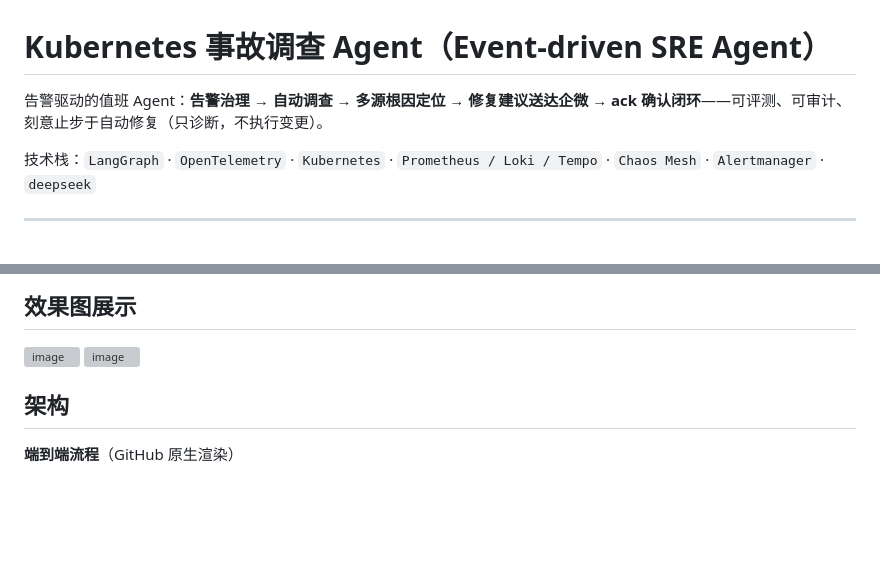
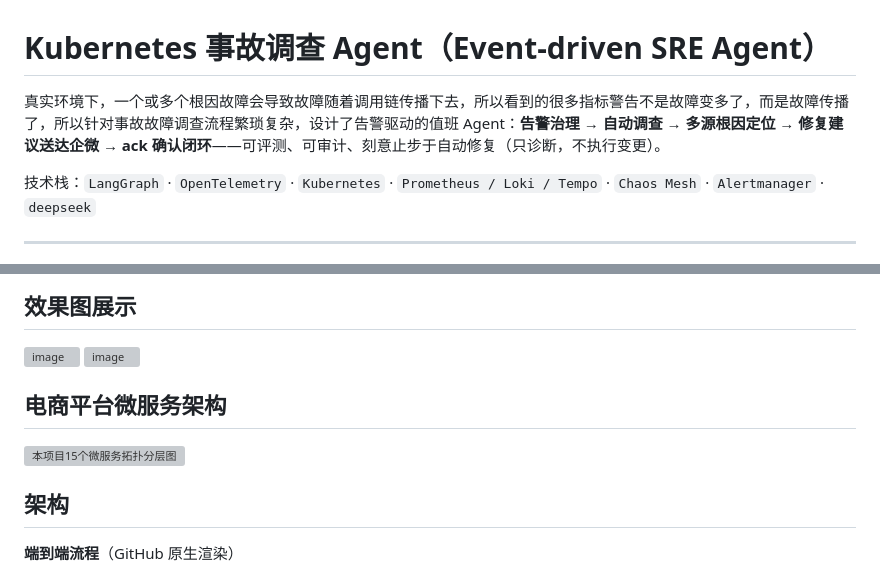
Before and after one commit to Feynman-qcoder/sre-incident-agent, a Markdown page: README.md, 2 parts joined by grey strips. GitHub-like rendering; blank space fills up the shorter version; grey boxes are pictures that could not be loaded.

```diff
--- a/README.md
+++ b/README.md
@@ -1,6 +1,6 @@
 # Kubernetes 事故调查 Agent（Event-driven SRE Agent）
 
-告警驱动的值班 Agent：**告警治理 → 自动调查 → 多源根因定位 → 修复建议送达企微 → ack 确认闭环**——可评测、可审计、刻意止步于自动修复（只诊断，不执行变更）。
+真实环境下，一个或多个根因故障会导致故障随着调用链传播下去，所以看到的很多指标警告不是故障变多了，而是故障传播了，所以针对事故故障调查流程繁琐复杂，设计了告警驱动的值班 Agent：**告警治理 → 自动调查 → 多源根因定位 → 修复建议送达企微 → ack 确认闭环**——可评测、可审计、刻意止步于自动修复（只诊断，不执行变更）。
 
 技术栈：`LangGraph` · `OpenTelemetry` · `Kubernetes` · `Prometheus / Loki / Tempo` · `Chaos Mesh` · `Alertmanager` · `deepseek`
 
@@ -39,6 +39,9 @@
 ## 效果图展示
 <img width="398" height="859" alt="image" src="https://github.com/user-attachments/assets/1f005781-96f5-4b79-8691-f7d016570e61" />
 <img width="415" height="790" alt="image" src="https://github.com/user-attachments/assets/5ac301bd-fbe0-4e6a-91dc-ec134bd50d5a" />
+
+## 电商平台微服务架构
+<img width="1696" height="2004" alt="本项目15个微服务拓扑分层图" src="https://github.com/user-attachments/assets/3281add6-accb-4df1-ad89-74f421ecc664" />
 
 ## 架构
 
```
